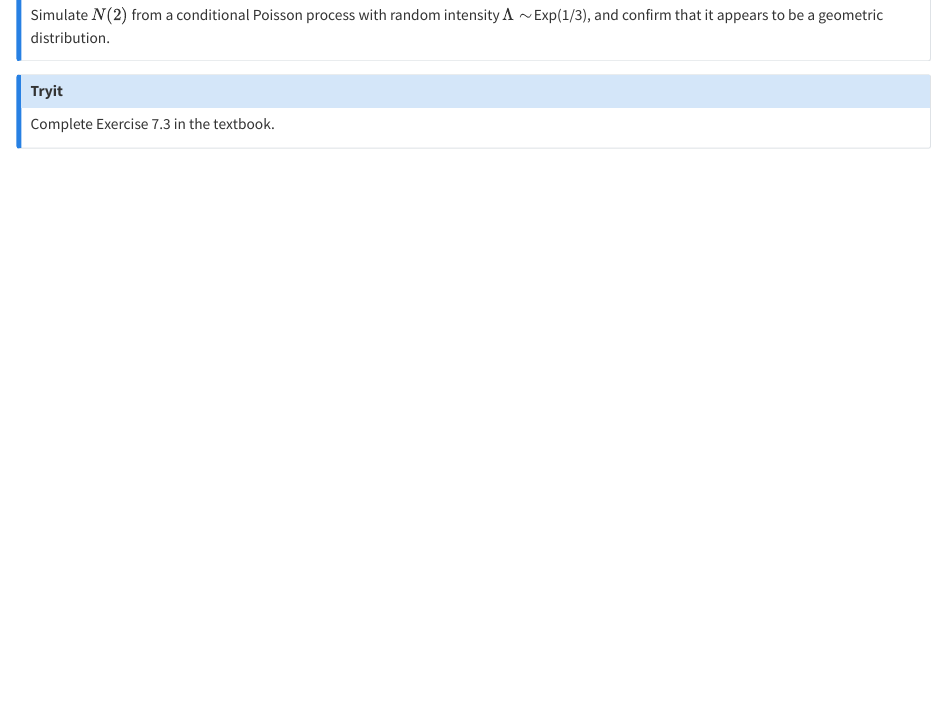
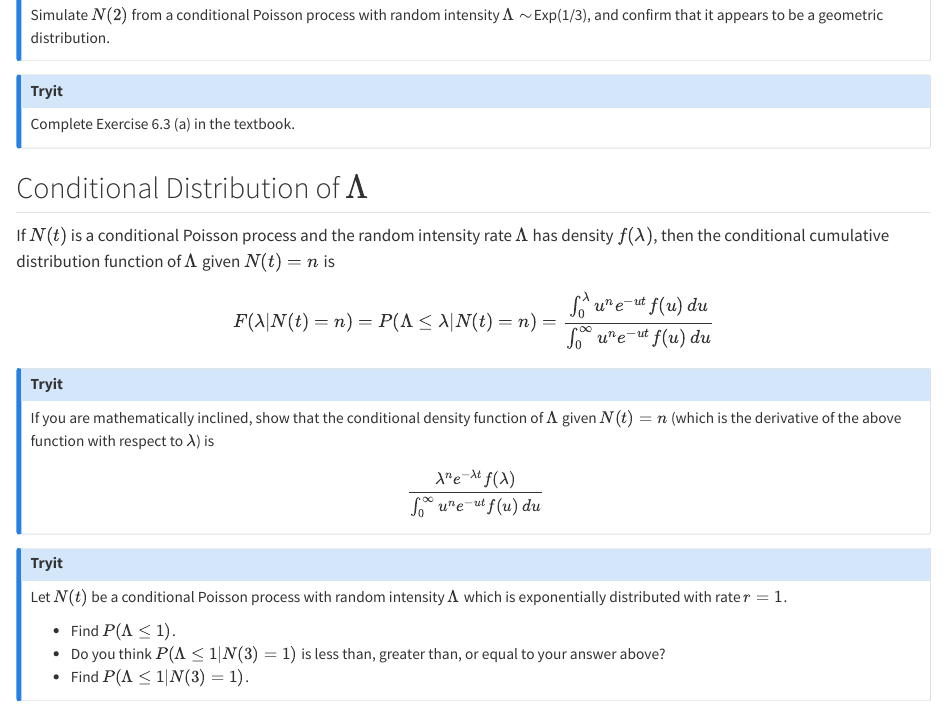
Before and after one commit to speegled/stochastic, a Quarto document (conditional_poisson.qmd): the page in a window 1100 px wide, from 3400 px down. Rendered offline with R 4.5, knitr and Pandoc in place of Quarto, with nearby package versions; code that draws random numbers runs with fixed seeds of ours.

Commit message:
adding conditional distribution of Lambda

```diff
--- a/conditional_poisson.qmd
+++ b/conditional_poisson.qmd
@@ -140,5 +140,28 @@ dgeom(0:30, 1/3/(2 + 1/3))
 
 
 :::callout-tryit
-Complete Exercise 7.3 in the textbook.
+Complete Exercise 6.3 (a) in the textbook.
 :::
+
+## Conditional Distribution of $\Lambda$
+
+If $N(t)$ is a conditional Poisson process and the random intensity rate $\Lambda$ has density $f(\lambda)$, then the conditional cumulative distribution function of $\Lambda$ given $N(t) = n$ is
+
+$$
+F(\lambda|N(t) = n) = P(\Lambda \le \lambda|N(t) = n) = \frac{\int_0^\lambda u^n e^{-ut} f(u)\, du}{\int_0^\infty u^n e^{-ut} f(u)\, du}
+$$
+
+::: callout-tryit
+If you are mathematically inclined, show that the conditional density function of $\Lambda$ given $N(t) = n$ (which is the derivative of the above function with respect to $\lambda$) is
+$$
+\frac{\lambda^n e^{-\lambda t} f(\lambda)}{\int_0^\infty u^n e^{-ut} f(u)\, du}
+$$
+:::
+
+::: callout-tryit
+Let $N(t)$ be a conditional Poisson process with random intensity $\Lambda$ which is exponentially distributed with rate $r = 1$.
+
+- Find $P(\Lambda \le 1)$.
+- Do you think $P(\Lambda \le 1|N(3) = 1)$ is less than, greater than, or equal to your answer above?
+- Find $P(\Lambda \le 1|N(3) = 1)$.
+:::
```
